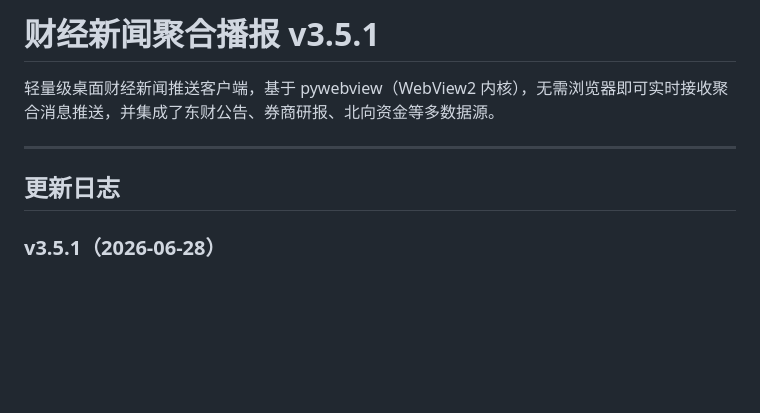
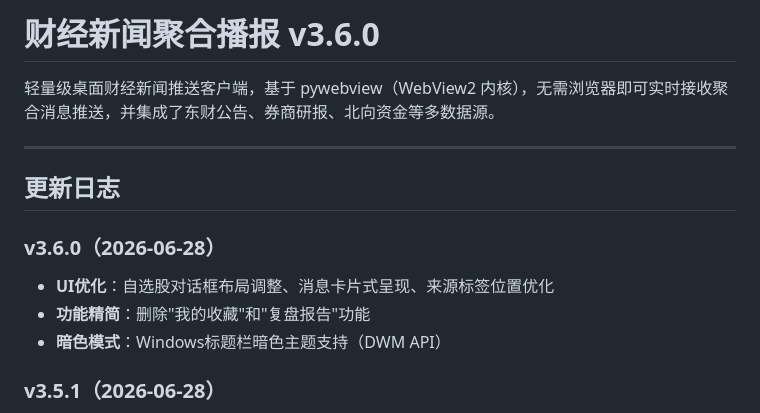
Before and after one commit to wolfjkd/zhangting-finance-news, a Markdown page: README.md, the part around the change. Drawn GitHub-style; blank space fills up the shorter version.

Commit message:
docs: 修复README.md版本号为v3.6.0

```diff
--- a/README.md
+++ b/README.md
@@ -1,10 +1,15 @@
-# 财经新闻聚合播报 v3.5.1
+# 财经新闻聚合播报 v3.6.0
 
 轻量级桌面财经新闻推送客户端，基于 pywebview（WebView2 内核），无需浏览器即可实时接收聚合消息推送，并集成了东财公告、券商研报、北向资金等多数据源。
 
 ---
 
 ## 更新日志
+
+### v3.6.0（2026-06-28）
+- **UI优化**：自选股对话框布局调整、消息卡片式呈现、来源标签位置优化
+- **功能精简**：删除"我的收藏"和"复盘报告"功能
+- **暗色模式**：Windows标题栏暗色主题支持（DWM API）
 
 ### v3.5.1（2026-06-28）
 - **自选股功能增强**：异动提醒 + 分组管理 + 性能优化
```
